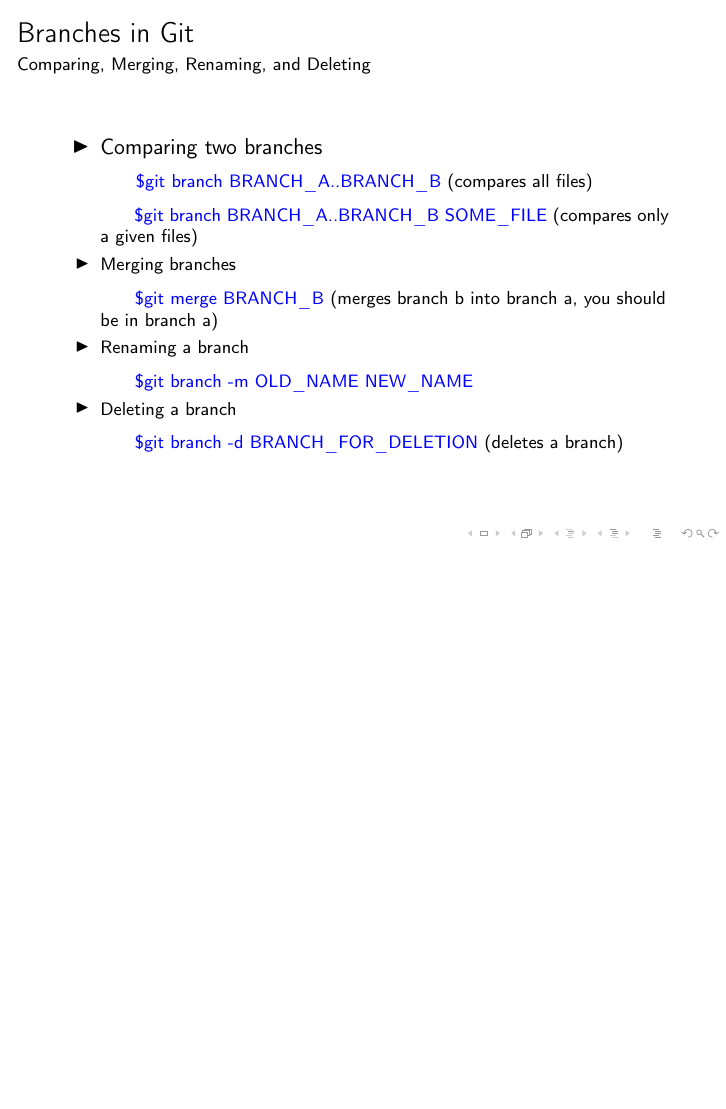
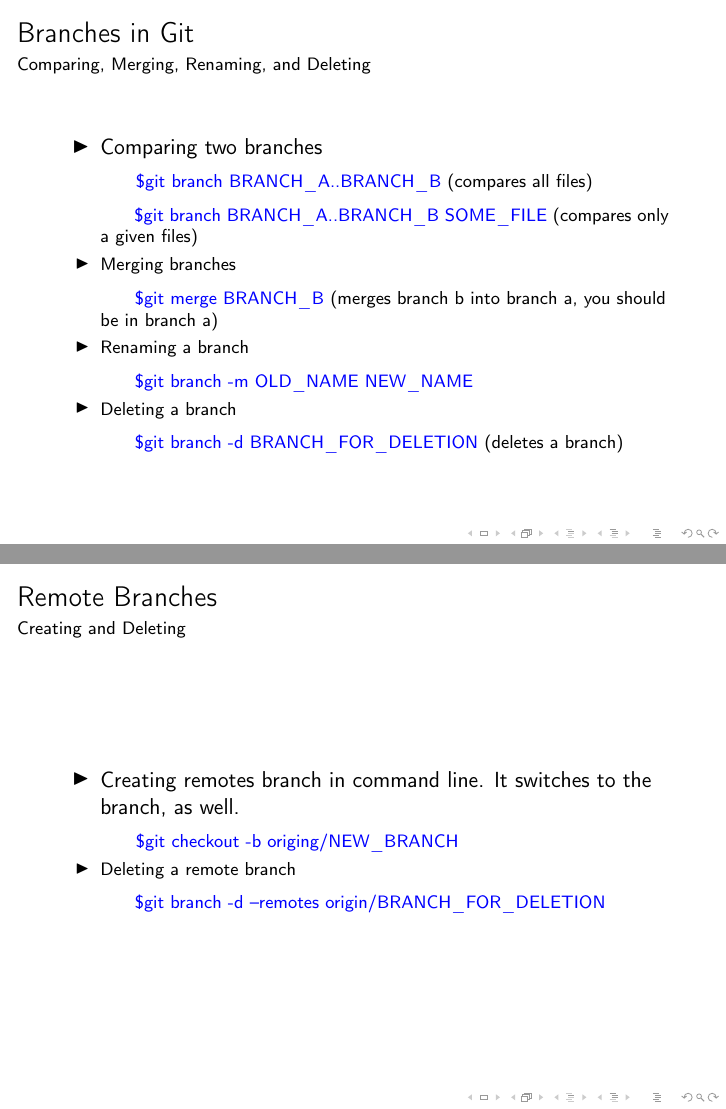
Before and after one commit to esix2/gitIntro, LaTeX slides (gitIntro.tex, which reads sections/branch.tex): page 16 of 35 before the commit and pages 16 and 17 of 36 after it, the two joined at a grey line, the shorter picture padded with empty space. Compiled offline with pdfLaTeX.

Commit message:
remote branch

```diff
--- a/sections/branch.tex
+++ b/sections/branch.tex
@@ -27,3 +27,12 @@
   \comm{git branch -d BRANCH\_FOR\_DELETION} (deletes a branch)
 \end{itemize}
 \end{frame}
+
+\begin{frame}{Remote Branches}{Creating and Deleting}
+  \begin{itemize}
+\item Creating remotes branch in command line. It switches to the branch, as well.
+\comm{git checkout -b origing/NEW\_BRANCH}
+\item Deleting a remote branch
+  \comm{git branch -d --remotes origin/BRANCH\_FOR\_DELETION}
+\end{itemize}
+\end{frame}
```
Also changed, not shown: gitIntro.pdf.
